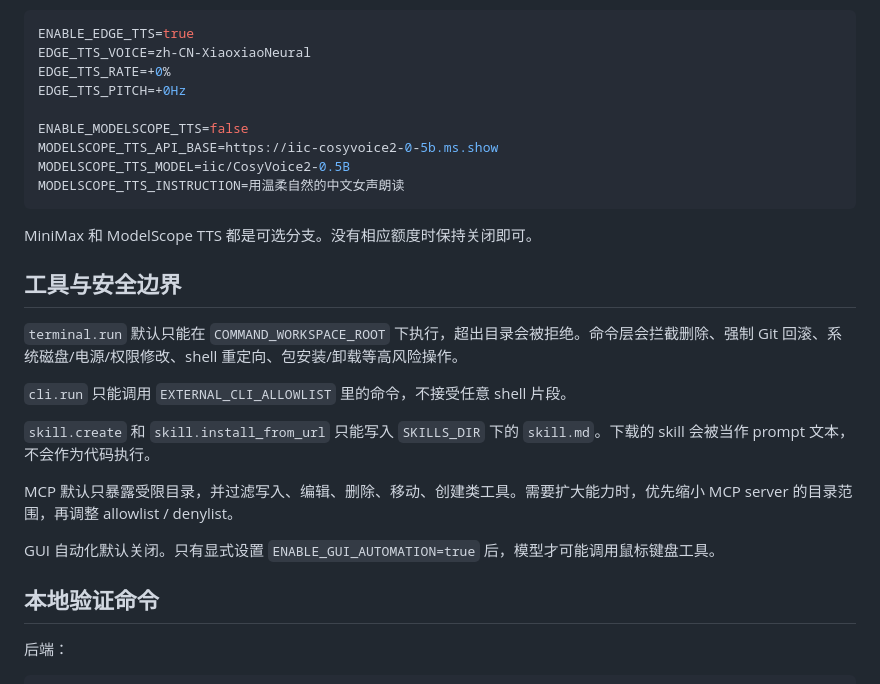
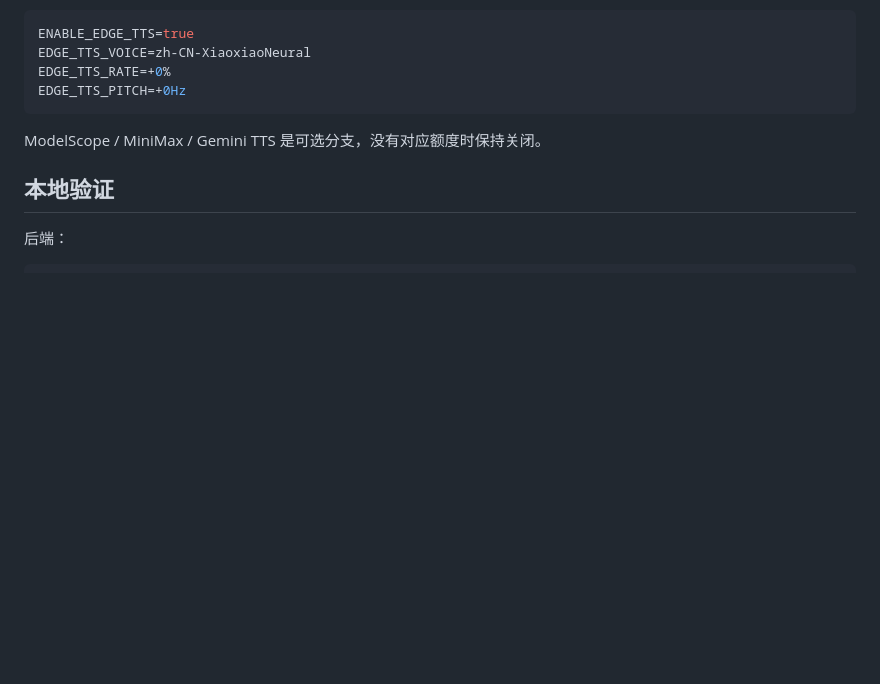
Before and after one commit to aethflux/ShadowDesktopAgent, a Markdown page: README.md, the part around one of its changes. Rendered like a GitHub page; blank space fills up the shorter version.

````diff
--- a/README.md
+++ b/README.md
@@ -159,28 +120,11 @@ ENABLE_EDGE_TTS=true
 EDGE_TTS_VOICE=zh-CN-XiaoxiaoNeural
 EDGE_TTS_RATE=+0%
 EDGE_TTS_PITCH=+0Hz
-
-ENABLE_MODELSCOPE_TTS=false
-MODELSCOPE_TTS_API_BASE=https://iic-cosyvoice2-0-5b.ms.show
-MODELSCOPE_TTS_MODEL=iic/CosyVoice2-0.5B
-MODELSCOPE_TTS_INSTRUCTION=用温柔自然的中文女声朗读
 ```
 
-MiniMax 和 ModelScope TTS 都是可选分支。没有相应额度时保持关闭即可。
+ModelScope / MiniMax / Gemini TTS 是可选分支，没有对应额度时保持关闭。
 
-## 工具与安全边界
-
-`terminal.run` 默认只能在 `COMMAND_WORKSPACE_ROOT` 下执行，超出目录会被拒绝。命令层会拦截删除、强制 Git 回滚、系统磁盘/电源/权限修改、shell 重定向、包安装/卸载等高风险操作。
-
-`cli.run` 只能调用 `EXTERNAL_CLI_ALLOWLIST` 里的命令，不接受任意 shell 片段。
-
-`skill.create` 和 `skill.install_from_url` 只能写入 `SKILLS_DIR` 下的 `skill.md`。下载的 skill 会被当作 prompt 文本，不会作为代码执行。
-
-MCP 默认只暴露受限目录，并过滤写入、编辑、删除、移动、创建类工具。需要扩大能力时，优先缩小 MCP server 的目录范围，再调整 allowlist / denylist。
-
-GUI 自动化默认关闭。只有显式设置 `ENABLE_GUI_AUTOMATION=true` 后，模型才可能调用鼠标键盘工具。
-
-## 本地验证命令
+## 本地验证
 
 后端：
 
````
Also changed, not shown: other parts of README.md (+28 -67 lines).
